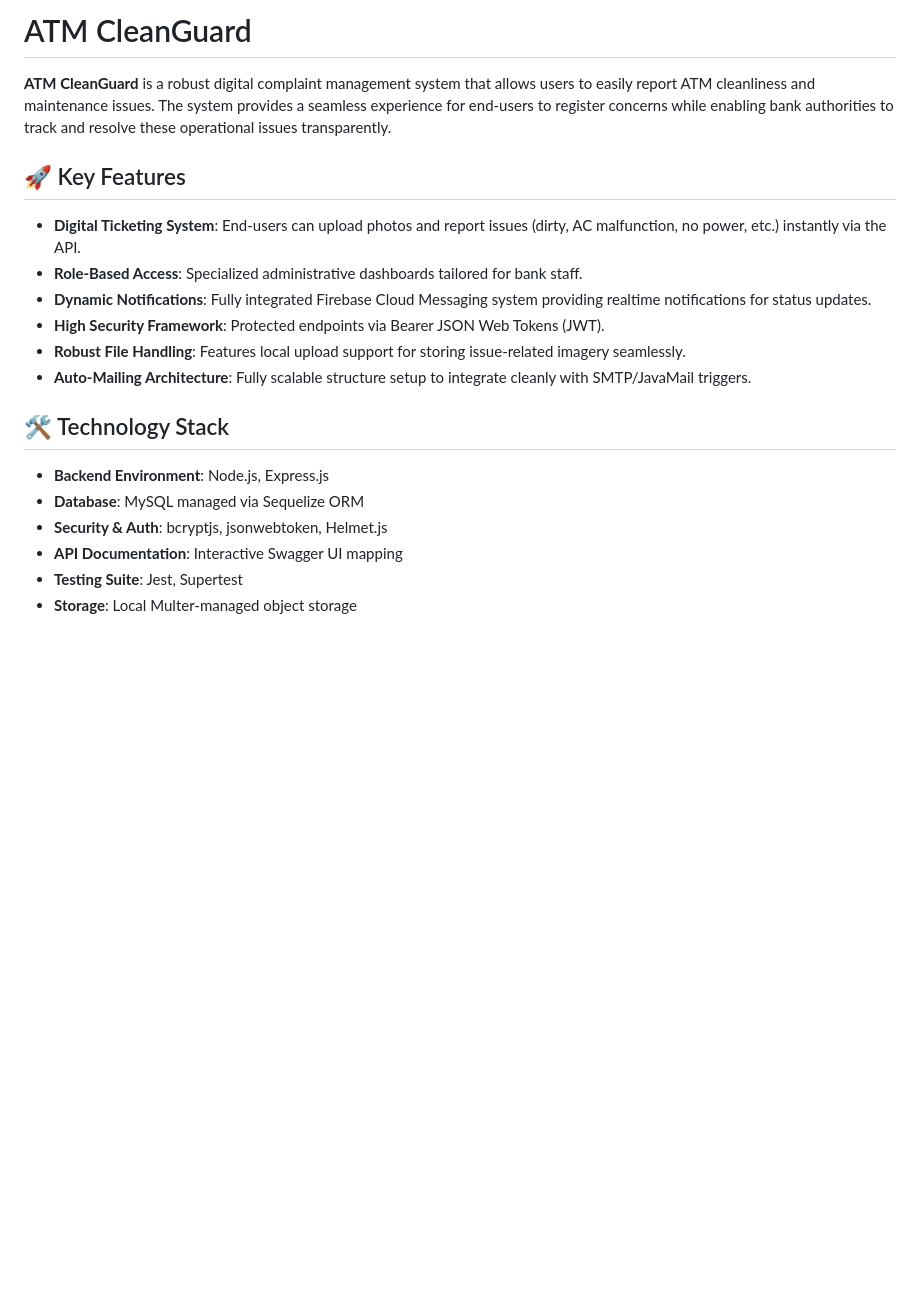
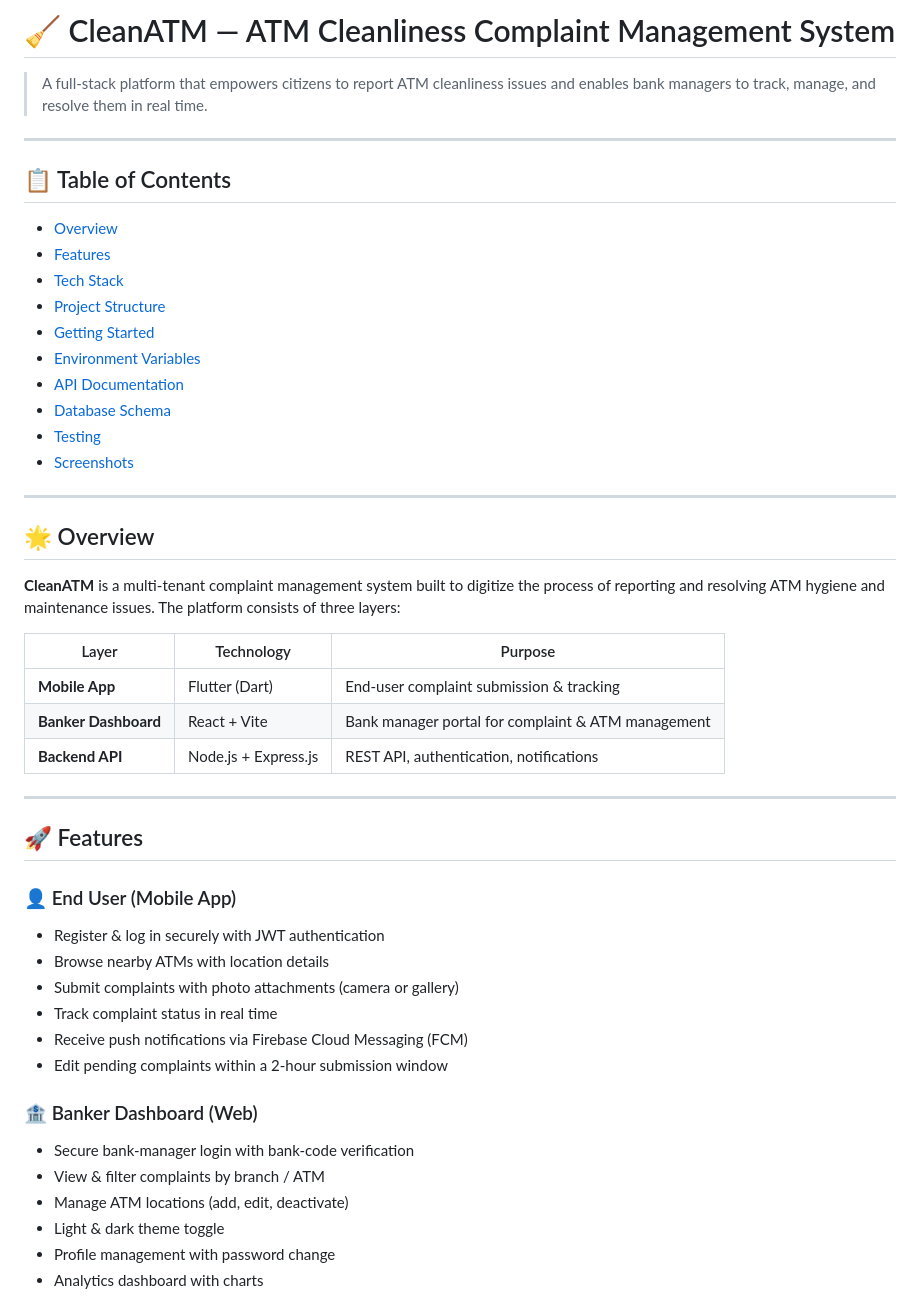
Before and after one commit to jeniliinnovation/cleanATM, a Markdown page: README.md, the part around one of its changes. Drawn GitHub-style; blank space fills up the shorter version.

```diff
--- a/README.md
+++ b/README.md
@@ -1,21 +1,51 @@
-# ATM CleanGuard
+# 🧹 CleanATM — ATM Cleanliness Complaint Management System
 
-**ATM CleanGuard** is a robust digital complaint management system that allows users to easily report ATM cleanliness and maintenance issues. The system provides a seamless experience for end-users to register concerns while enabling bank authorities to track and resolve these operational issues transparently.
+> A full-stack platform that empowers citizens to report ATM cleanliness issues and enables bank managers to track, manage, and resolve them in real time.
 
-## 🚀 Key Features
+---
 
-* **Digital Ticketing System**: End-users can upload photos and report issues (dirty, AC malfunction, no power, etc.) instantly via the API.
-* **Role-Based Access**: Specialized administrative dashboards tailored for bank staff.
-* **Dynamic Notifications**: Fully integrated Firebase Cloud Messaging system providing realtime notifications for status updates.
-* **High Security Framework**: Protected endpoints via Bearer JSON Web Tokens (JWT).
-* **Robust File Handling**: Features local upload support for storing issue-related imagery seamlessly.
-* **Auto-Mailing Architecture**: Fully scalable structure setup to integrate cleanly with SMTP/JavaMail triggers.
+## 📋 Table of Contents
 
-## 🛠 Technology Stack
+- [Overview](#-overview)
+- [Features](#-features)
+- [Tech Stack](#-tech-stack)
+- [Project Structure](#-project-structure)
+- [Getting Started](#-getting-started)
+- [Environment Variables](#-environment-variables)
+- [API Documentation](#-api-documentation)
+- [Database Schema](#-database-schema)
+- [Testing](#-testing)
+- [Screenshots](#-screenshots)
 
-* **Backend Environment**: Node.js, Express.js
-* **Database**: MySQL managed via Sequelize ORM
-* **Security & Auth**: bcryptjs, jsonwebtoken, Helmet.js
-* **API Documentation**: Interactive Swagger UI mapping
-* **Testing Suite**: Jest, Supertest
-* **Storage**: Local Multer-managed object storage
+---
+
+## 🌟 Overview
+
+**CleanATM** is a multi-tenant complaint management system built to digitize the process of reporting and resolving ATM hygiene and maintenance issues. The platform consists of three layers:
+
+| Layer | Technology | Purpose |
+|---|---|---|
+| **Mobile App** | Flutter (Dart) | End-user complaint submission & tracking |
+| **Banker Dashboard** | React + Vite | Bank manager portal for complaint & ATM management |
+| **Backend API** | Node.js + Express.js | REST API, authentication, notifications |
+
+---
+
+## 🚀 Features
+
+### 👤 End User (Mobile App)
+- Register & log in securely with JWT authentication
+- Browse nearby ATMs with location details
+- Submit complaints with photo attachments (camera or gallery)
+- Track complaint status in real time
+- Receive push notifications via Firebase Cloud Messaging (FCM)
+- Edit pending complaints within a 2-hour submission window
+
+### 🏦 Banker Dashboard (Web)
+- Secure bank-manager login with bank-code verification
+- View & filter complaints by branch / ATM
+- Manage ATM locations (add, edit, deactivate)
+- Light & dark theme toggle
+- Profile management with password change
+- Analytics dashboard with charts
+
```
Also changed, not shown: other parts of README.md (+176 -37 lines).
